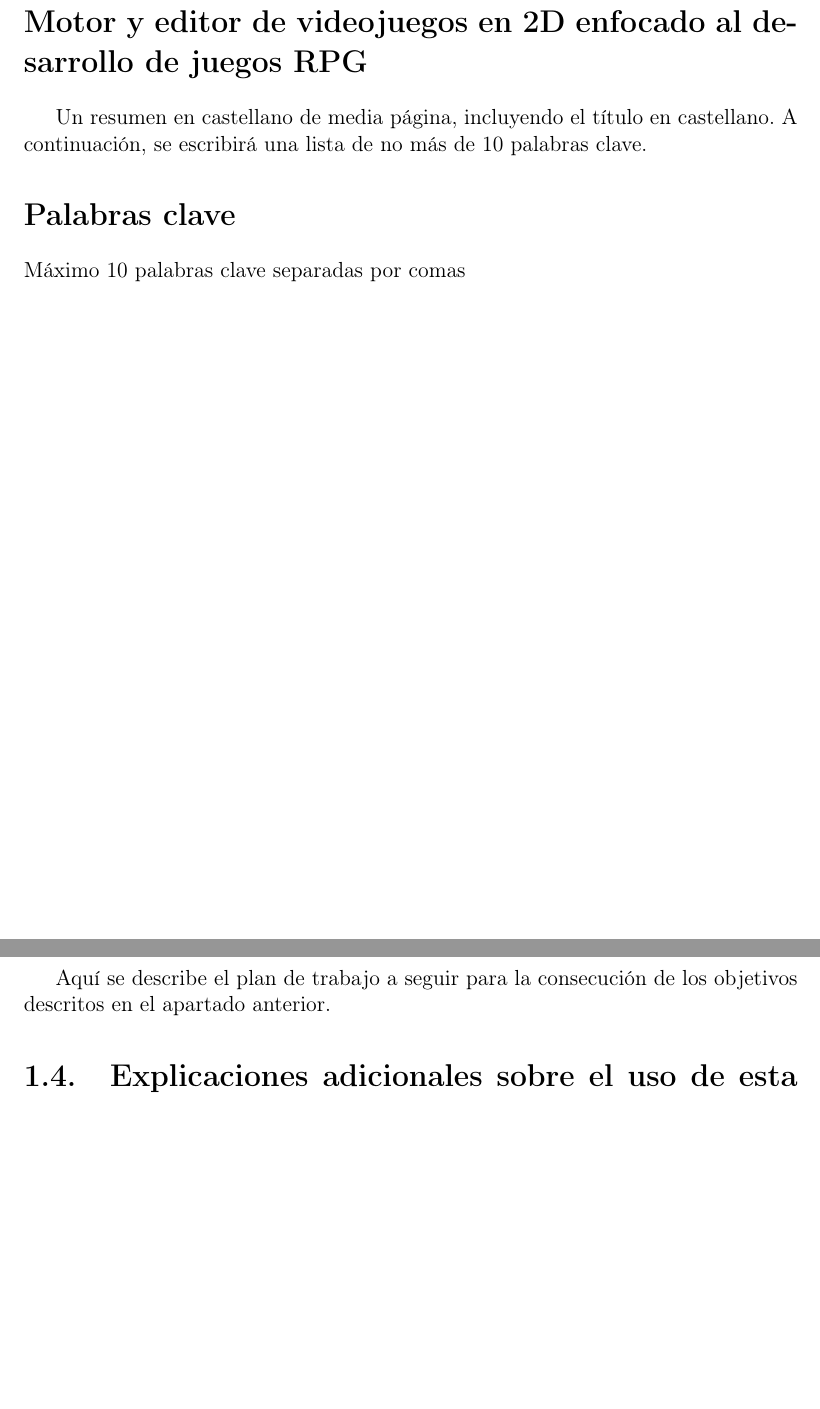
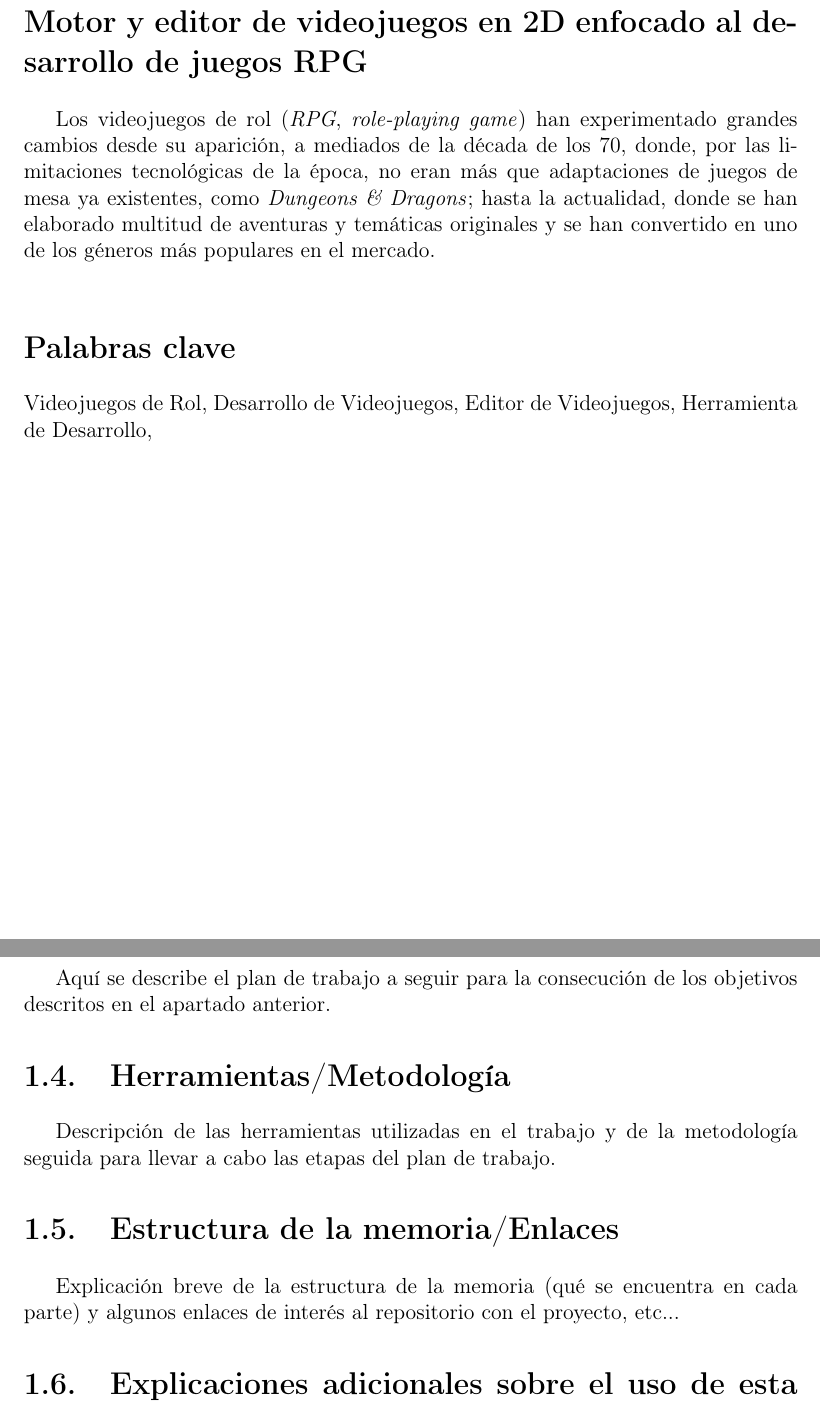
Before and after one commit to almasso/motorsinnombredecidido, a LaTeX book (TFGTeXiS.tex, which reads Capitulos/Introduccion.tex, Cascaras/resumen.tex): two parts of pages 9 and 20 of 42, joined at a grey line, cut so that both start at the same text, the shorter picture padded with empty space. Compiled offline with pdfLaTeX; a LaTeX package or settings file that is missing is left out.

Commit message:
Inicio del resumen y estructura base del estado de la cuestión

```diff
--- a/Capitulos/Introduccion.tex
+++ b/Capitulos/Introduccion.tex
@@ -34,9 +34,14 @@ Introducción al tema del TFG.
 \section{Objetivos}
 Descripción de los objetivos del trabajo.
 
-
 \section{Plan de trabajo}
 Aquí se describe el plan de trabajo a seguir para la consecución de los objetivos descritos en el apartado anterior.
+
+\section{Herramientas/Metodología}
+Descripción de las herramientas utilizadas en el trabajo y de la metodología seguida para llevar a cabo las etapas del plan de trabajo.
+
+\section{Estructura de la memoria/Enlaces}
+Explicación breve de la estructura de la memoria (qué se encuentra en cada parte) y algunos enlaces de interés al repositorio con el proyecto, etc...
 
 
 
--- a/Cascaras/resumen.tex
+++ b/Cascaras/resumen.tex
@@ -2,9 +2,12 @@
 
 \section*{\tituloPortadaVal}
 
-Un resumen en castellano de media página, incluyendo el título en castellano. A continuación, se escribirá una lista de no más de 10 palabras clave.
+Los videojuegos de rol (\textit{RPG}, \textit{role-playing game}) han experimentado grandes cambios desde su aparición, a mediados de la década de los 70, donde, por las limitaciones tecnológicas de la época, no eran más que adaptaciones de juegos de mesa ya existentes, como \textit{Dungeons \& Dragons}; hasta la actualidad, donde se han elaborado multitud de aventuras y temáticas originales y se han convertido en uno de los géneros más populares en el mercado.
+\\
+
+%Es en esta década también cuando vemos dos tendencias claramente diferenciadas: por una parte, los videojuegos de rol <<\textit{occidentales}>> (\textit{WRPG}, \textit{Western role-playing game}), con más libertad de decisión para los jugadores tanto en personalización como en la historia, y con temáticas principalmente realistas; y, los videojuegos de rol <<\textit{orientales}>> o <<\textit{japoneses}>> (\textit{JRPG}, \textit{Japanese role-playing game}), mucho más centrados en una narrativa lineal con temáticas fantásticas y con mecánicas basadas por turnos. Estos últimos se desarrollaron prácticamente en Japón hasta la entrada del nuevo milenio (aunque también hay \textit{RPG} desarrollados en Corea del Sur de la década de los 80 y 90), de ahí el nombre que reciben actualmente.
 
 
 \section*{Palabras clave}
 
-\noindent Máximo 10 palabras clave separadas por comas
+\noindent Videojuegos de Rol, Desarrollo de Videojuegos, Editor de Videojuegos, Herramienta de Desarrollo,
```
Also changed, not shown: Capitulos/EstadoDeLaCuestion.tex (+20 -1 lines), TeXiS/TeXiS_toc.tex (+1 -1 lines), TFGTeXiS.pdf.
